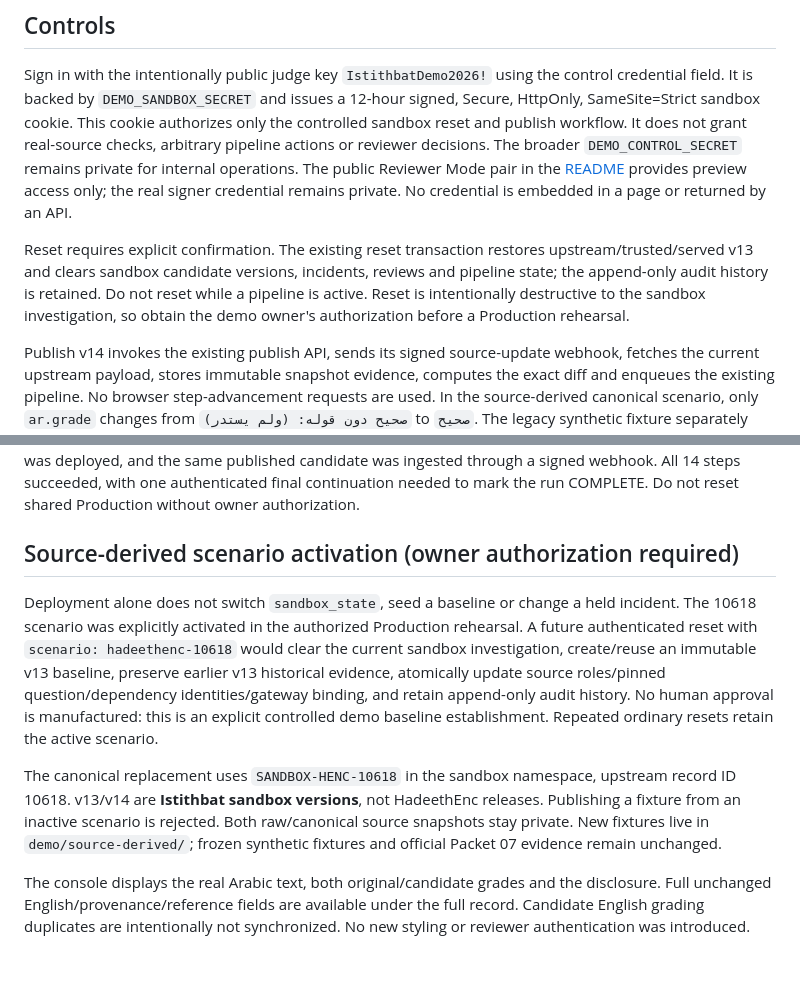
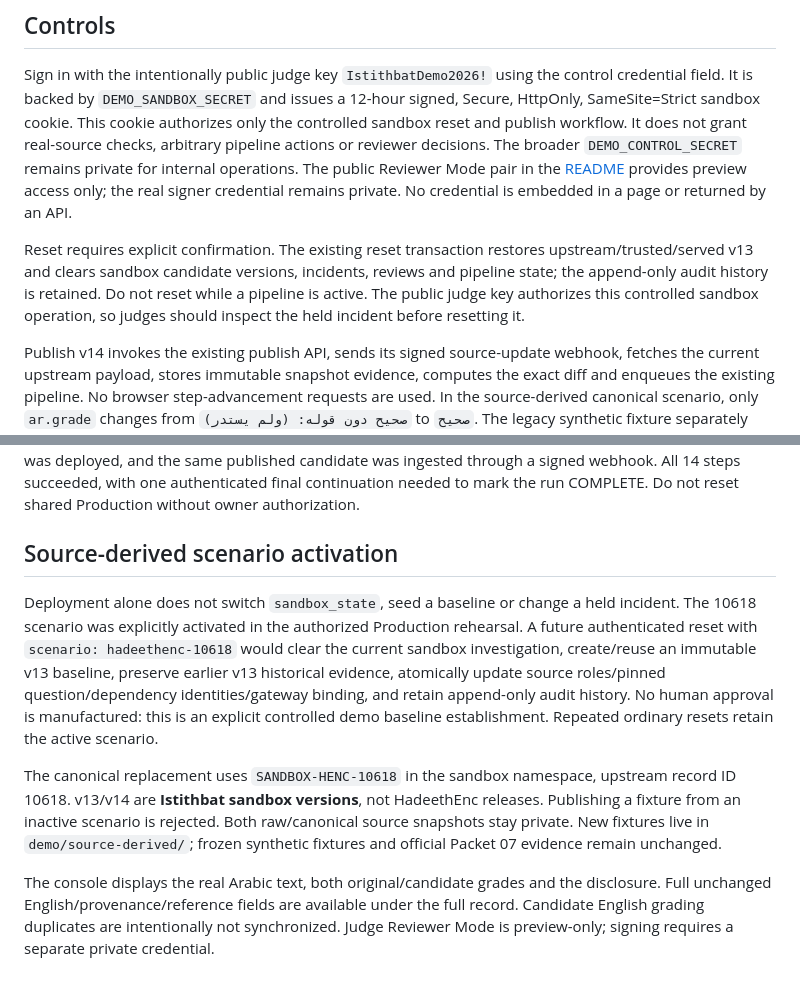
Before and after one commit to abdulwahiddev/Istithbat, a Markdown page: docs/sandbox-demo.md, 2 parts joined by grey strips. Rendered like a GitHub page.

Commit message:
docs: clarify public judge access and verification

```diff
--- a/docs/sandbox-demo.md
+++ b/docs/sandbox-demo.md
@@ -6,7 +6,7 @@ Open [Production `/sandbox`](https://istithbat.vercel.app/sandbox). The active s
 
 Sign in with the intentionally public judge key `IstithbatDemo2026!` using the control credential field. It is backed by `DEMO_SANDBOX_SECRET` and issues a 12-hour signed, Secure, HttpOnly, SameSite=Strict sandbox cookie. This cookie authorizes only the controlled sandbox reset and publish workflow. It does not grant real-source checks, arbitrary pipeline actions or reviewer decisions. The broader `DEMO_CONTROL_SECRET` remains private for internal operations. The public Reviewer Mode pair in the [README](../README.md#judge-access) provides preview access only; the real signer credential remains private. No credential is embedded in a page or returned by an API.
 
-Reset requires explicit confirmation. The existing reset transaction restores upstream/trusted/served v13 and clears sandbox candidate versions, incidents, reviews and pipeline state; the append-only audit history is retained. Do not reset while a pipeline is active. Reset is intentionally destructive to the sandbox investigation, so obtain the demo owner's authorization before a Production rehearsal.
+Reset requires explicit confirmation. The existing reset transaction restores upstream/trusted/served v13 and clears sandbox candidate versions, incidents, reviews and pipeline state; the append-only audit history is retained. Do not reset while a pipeline is active. The public judge key authorizes this controlled sandbox operation, so judges should inspect the held incident before resetting it.
 
 Publish v14 invokes the existing publish API, sends its signed source-update webhook, fetches the current upstream payload, stores immutable snapshot evidence, computes the exact diff and enqueues the existing pipeline. No browser step-advancement requests are used. In the source-derived canonical scenario, only `ar.grade` changes from `صحيح دون قوله: (ولم يستدر)` to `صحيح`. The legacy synthetic fixture separately changes `judgment` from `إسناده صحيح` to `صحيح`.
 
@@ -30,10 +30,10 @@ Pipeline routes allow 180 seconds so one existing 90-second provider timeout plu
 
 Tests use unchanged synthetic fixtures, mocked database transactions and real route handlers for authorization, reset/publish/webhook wiring, continuation, duplicate handling and persisted read contracts. Earlier browser interaction QA intercepted writes. The [isolated local 10618 validation](source-derived-demo.md) also exercised signed publication, live AI, persisted PostgreSQL evidence and gateway containment. A later authorized Production rehearsal activated the 10618 baseline and candidate: POL-002 quarantined v14, with trusted/served v13 retained. Three matched comparisons were MATERIAL; Blast Radius found 6 exposed, 1 impacted and 0 stale. The first Production webhook exposed a reused immutable Storage path after reset; a scoped path fix was deployed, and the same published candidate was ingested through a signed webhook. All 14 steps succeeded, with one authenticated final continuation needed to mark the run COMPLETE. Do not reset shared Production without owner authorization.
 
-## Source-derived scenario activation (owner authorization required)
+## Source-derived scenario activation
 
 Deployment alone does not switch `sandbox_state`, seed a baseline or change a held incident. The 10618 scenario was explicitly activated in the authorized Production rehearsal. A future authenticated reset with `scenario: hadeethenc-10618` would clear the current sandbox investigation, create/reuse an immutable v13 baseline, preserve earlier v13 historical evidence, atomically update source roles/pinned question/dependency identities/gateway binding, and retain append-only audit history. No human approval is manufactured: this is an explicit controlled demo baseline establishment. Repeated ordinary resets retain the active scenario.
 
 The canonical replacement uses `SANDBOX-HENC-10618` in the sandbox namespace, upstream record ID 10618. v13/v14 are **Istithbat sandbox versions**, not HadeethEnc releases. Publishing a fixture from an inactive scenario is rejected. Both raw/canonical source snapshots stay private. New fixtures live in `demo/source-derived/`; frozen synthetic fixtures and official Packet 07 evidence remain unchanged.
 
-The console displays the real Arabic text, both original/candidate grades and the disclosure. Full unchanged English/provenance/reference fields are available under the full record. Candidate English grading duplicates are intentionally not synchronized. No new styling or reviewer authentication was introduced.
+The console displays the real Arabic text, both original/candidate grades and the disclosure. Full unchanged English/provenance/reference fields are available under the full record. Candidate English grading duplicates are intentionally not synchronized. Judge Reviewer Mode is preview-only; signing requires a separate private credential.
```
Also changed, not shown: README.md (+1 -1 lines).
